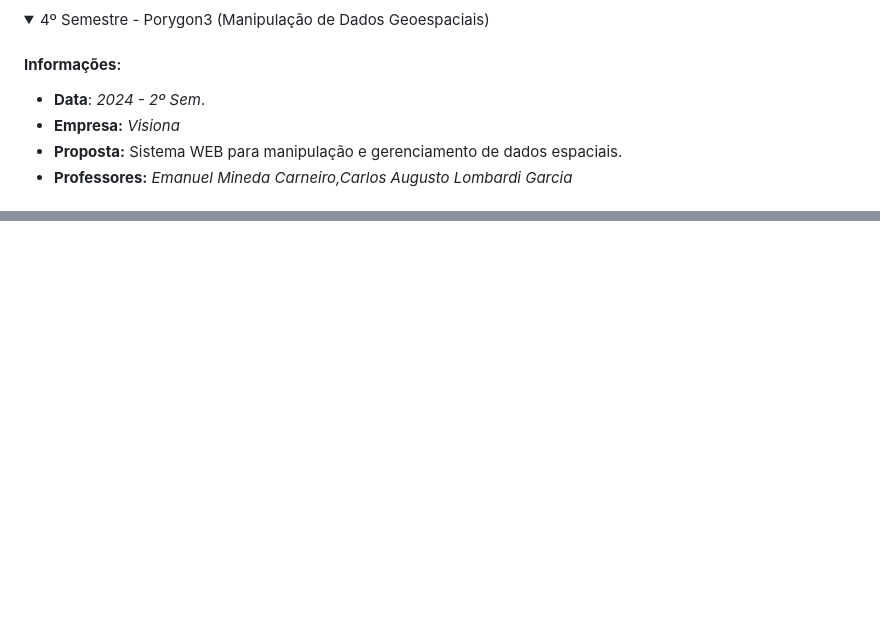
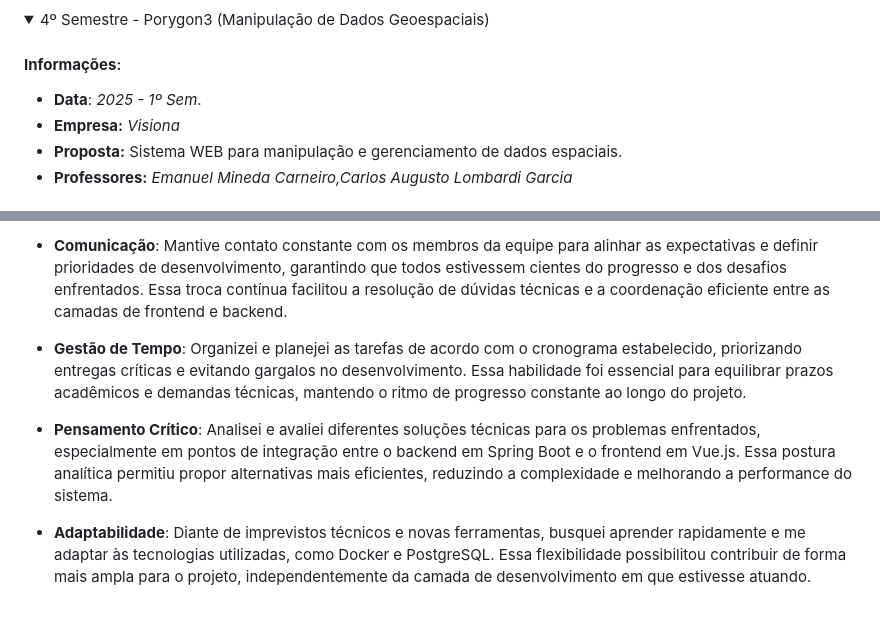
Before and after one commit to vmorais111/bertoti, a Markdown page: TG - Modelo - Modalidade 1 - Portfolio das APIs (1)-1-3 (1).md, 2 parts joined by grey strips. GitHub-like rendering; folded sections open; blank space fills up the shorter version.

```diff
--- a/TG - Modelo - Modalidade 1 - Portfolio das APIs (1)-1-3 (1).md
+++ b/TG - Modelo - Modalidade 1 - Portfolio das APIs (1)-1-3 (1).md
@@ -241,7 +241,7 @@ Minhas principais contribuições no projeto foram:
 <summary>4º Semestre - Porygon3 (Manipulação de Dados Geoespaciais) </summary>
 
 #### **Informações**:
-- **Data**: _2024 - 2º Sem_.
+- **Data**: _2025 - 1º Sem_.
 - **Empresa:** *Visiona*
 - **Proposta:** Sistema WEB para manipulação e gerenciamento de dados espaciais.
 - **Professores:** _Emanuel Mineda Carneiro,Carlos Augusto Lombardi Garcia_
@@ -307,0 +368,9 @@ Minhas principais contribuições no projeto foram:
+- **Comunicação**: Mantive contato constante com os membros da equipe para alinhar as expectativas e definir prioridades de desenvolvimento, garantindo que todos estivessem cientes do progresso e dos desafios enfrentados. Essa troca contínua facilitou a resolução de dúvidas técnicas e a coordenação eficiente entre as camadas de frontend e backend.
+
+- **Gestão de Tempo**: Organizei e planejei as tarefas de acordo com o cronograma estabelecido, priorizando entregas críticas e evitando gargalos no desenvolvimento. Essa habilidade foi essencial para equilibrar prazos acadêmicos e demandas técnicas, mantendo o ritmo de progresso constante ao longo do projeto.
+
+- **Pensamento Crítico**: Analisei e avaliei diferentes soluções técnicas para os problemas enfrentados, especialmente em pontos de integração entre o backend em Spring Boot e o frontend em Vue.js. Essa postura analítica permitiu propor alternativas mais eficientes, reduzindo a complexidade e melhorando a performance do sistema.
+
+- **Adaptabilidade**: Diante de imprevistos técnicos e novas ferramentas, busquei aprender rapidamente e me adaptar às tecnologias utilizadas, como Docker e PostgreSQL. Essa flexibilidade possibilitou contribuir de forma mais ampla para o projeto, independentemente da camada de desenvolvimento em que estivesse atuando.
+
+</details>
```
Also changed, not shown: other parts of TG - Modelo - Modalidade 1 - Portfolio das APIs (1)-1-3 (1).md (+60 -0 lines).
